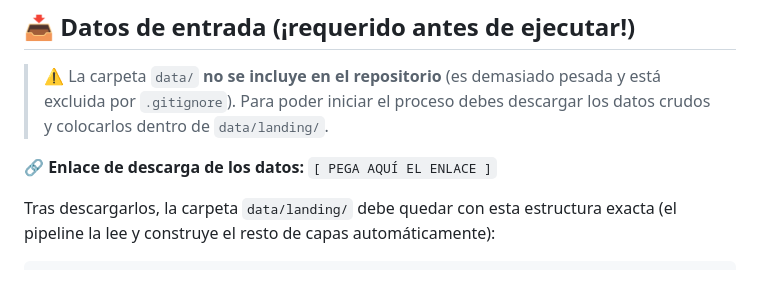
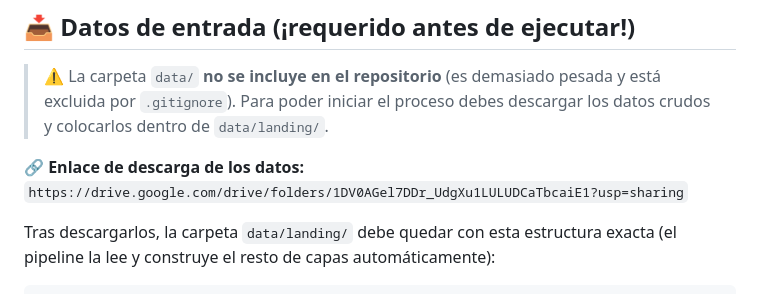
Before and after one commit to cesar-aular/tesis, a Markdown page: README.md, the part around the change. Rendered like a GitHub page.

Commit message:
Último commit antes de la verificación final; agregado el link a la carpeta de data/landing

```diff
--- a/README.md
+++ b/README.md
@@ -128,7 +128,7 @@ pip install -r requirements.txt
 > está excluida por `.gitignore`). Para poder iniciar el proceso debes descargar
 > los datos crudos y colocarlos dentro de `data/landing/`.
 
-**🔗 Enlace de descarga de los datos:** `[ PEGA AQUÍ EL ENLACE ]`
+**🔗 Enlace de descarga de los datos:** `https://drive.google.com/drive/folders/1DV0AGel7DDr_UdgXu1LULUDCaTbcaiE1?usp=sharing`
 
 Tras descargarlos, la carpeta `data/landing/` debe quedar con esta estructura exacta
 (el pipeline la lee y construye el resto de capas automáticamente):
```
